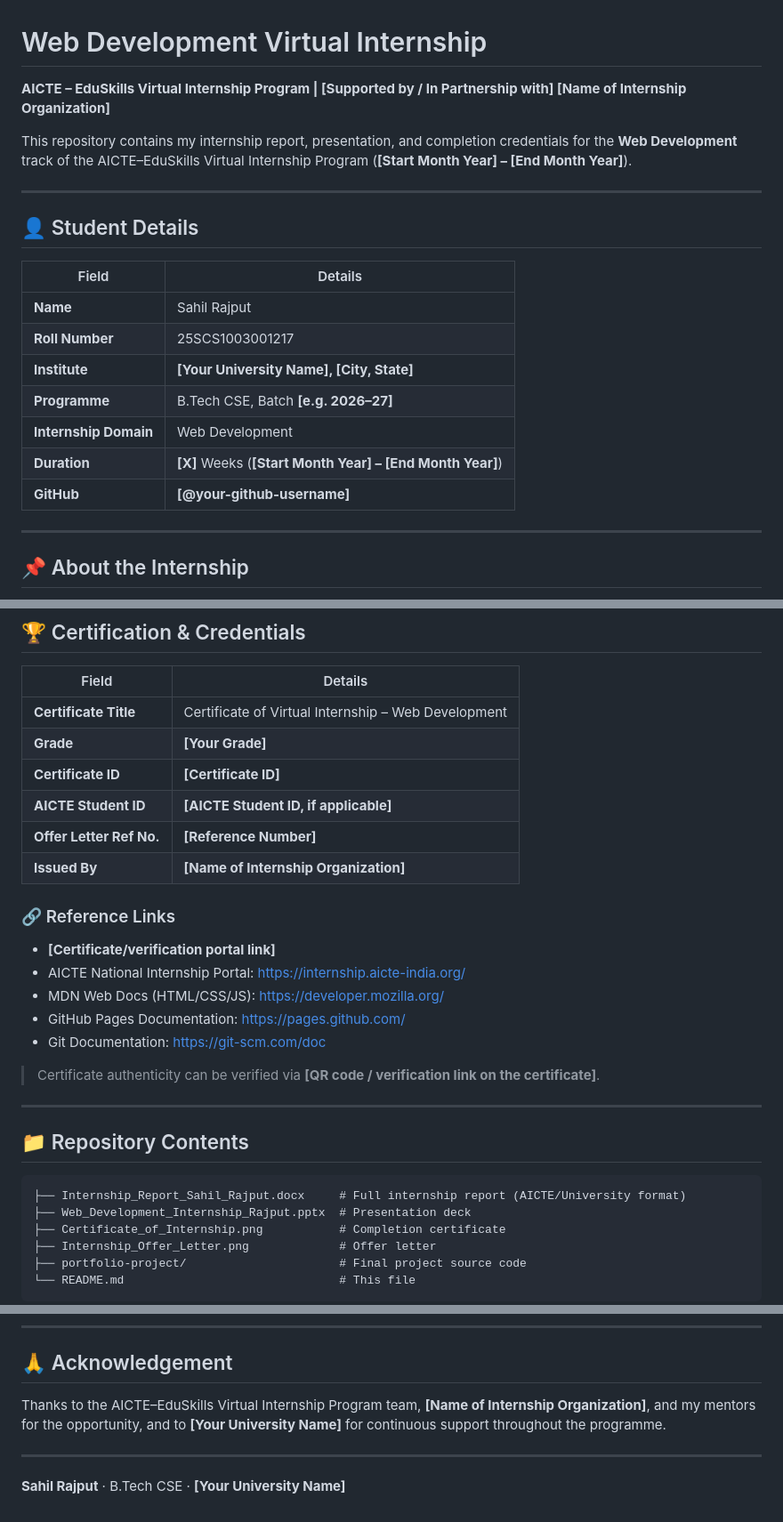
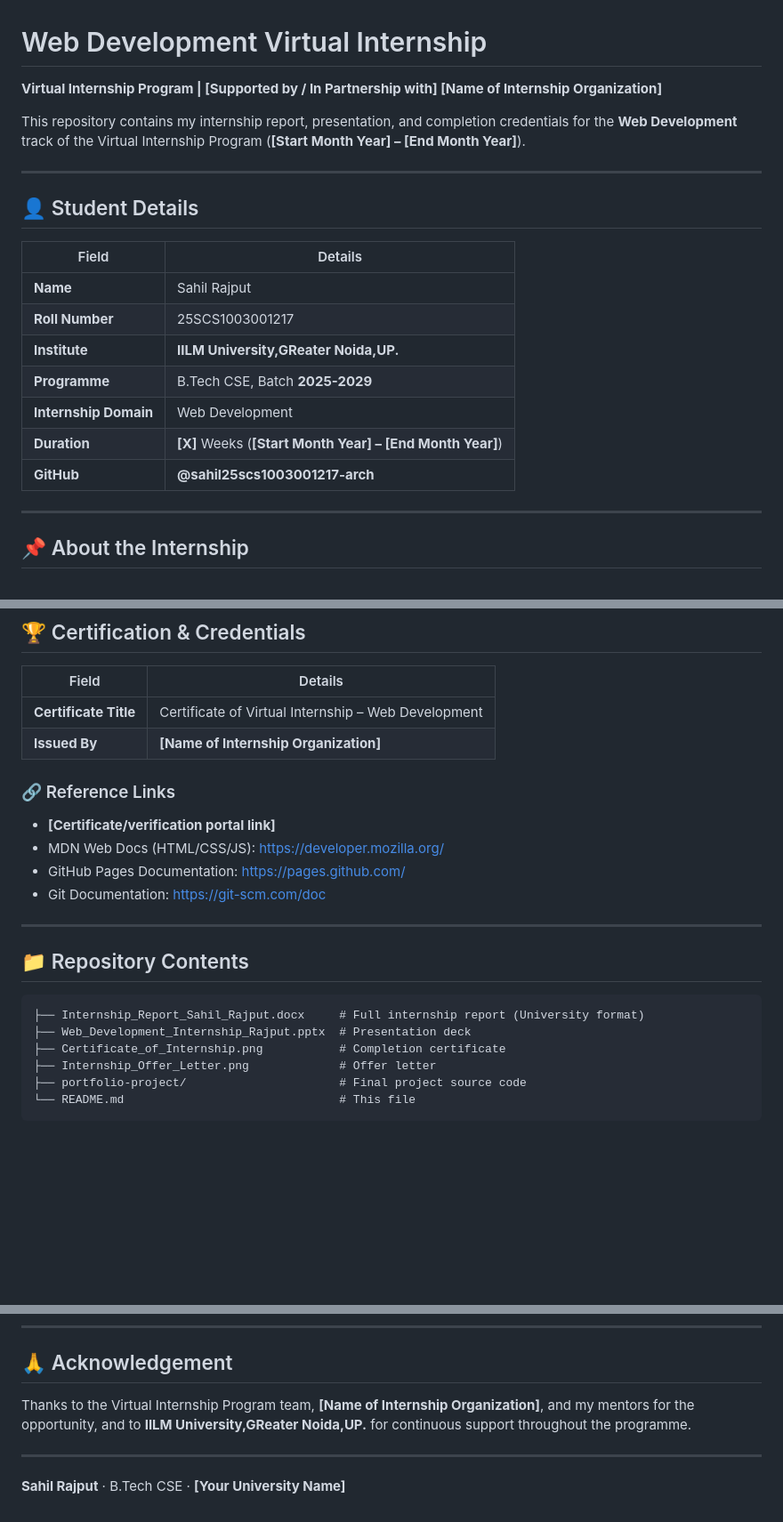
Before and after one commit to sahil25scs1003001217-arch/2025-2029_25SCS1003001217_3rdSemester_2CSE32, a Markdown page: README.md, 3 parts joined by grey strips. Shown at 89% size. GitHub-like rendering; blank space fills up the shorter version.

````diff
--- a/README.md
+++ b/README.md
@@ -1,8 +1,8 @@
 # Web Development Virtual Internship
 
-**AICTE – EduSkills Virtual Internship Program | [Supported by / In Partnership with] [Name of Internship Organization]**
+**Virtual Internship Program | [Supported by / In Partnership with] [Name of Internship Organization]**
 
-This repository contains my internship report, presentation, and completion credentials for the **Web Development** track of the AICTE–EduSkills Virtual Internship Program (**[Start Month Year] – [End Month Year]**).
+This repository contains my internship report, presentation, and completion credentials for the **Web Development** track of the Virtual Internship Program (**[Start Month Year] – [End Month Year]**).
 
 ---
 
@@ -12,11 +12,11 @@ This repository contains my internship report, presentation, and completion cred
 |---|---|
 | **Name** | Sahil Rajput |
 | **Roll Number** | 25SCS1003001217 |
-| **Institute** | **[Your University Name], [City, State]** |
-| **Programme** | B.Tech CSE, Batch **[e.g. 2026–27]** |
+| **Institute** | **IILM University,GReater Noida,UP.** |
+| **Programme** | B.Tech CSE, Batch **2025-2029** |
 | **Internship Domain** | Web Development |
 | **Duration** | **[X]** Weeks (**[Start Month Year] – [End Month Year]**) |
-| **GitHub** | **[@your-github-username]** |
+| **GitHub** | **@sahil25scs1003001217-arch** |
 
 ---
 
@@ -88,28 +88,20 @@ A simple, beginner-friendly project that uses only what was learned during the i
 | Field | Details |
 |---|---|
 | **Certificate Title** | Certificate of Virtual Internship – Web Development |
-| **Grade** | **[Your Grade]** |
-| **Certificate ID** | **[Certificate ID]** |
-| **AICTE Student ID** | **[AICTE Student ID, if applicable]** |
-| **Offer Letter Ref No.** | **[Reference Number]** |
 | **Issued By** | **[Name of Internship Organization]** |
 
 ### 🔗 Reference Links
 
 - **[Certificate/verification portal link]**
-- AICTE National Internship Portal: https://internship.aicte-india.org/
 - MDN Web Docs (HTML/CSS/JS): https://developer.mozilla.org/
 - GitHub Pages Documentation: https://pages.github.com/
 - Git Documentation: https://git-scm.com/doc
-
-> Certificate authenticity can be verified via **[QR code / verification link on the certificate]**.
-
 ---
 
 ## 📁 Repository Contents
 
 ```
-├── Internship_Report_Sahil_Rajput.docx     # Full internship report (AICTE/University format)
+├── Internship_Report_Sahil_Rajput.docx     # Full internship report (University format)
 ├── Web_Development_Internship_Rajput.pptx  # Presentation deck
 ├── Certificate_of_Internship.png           # Completion certificate
 ├── Internship_Offer_Letter.png             # Offer letter
@@ -141,7 +133,7 @@ A simple, beginner-friendly project that uses only what was learned during the i
 
 ## 🙏 Acknowledgement
 
-Thanks to the AICTE–EduSkills Virtual Internship Program team, **[Name of Internship Organization]**, and my mentors for the opportunity, and to **[Your University Name]** for continuous support throughout the programme.
+Thanks to the Virtual Internship Program team, **[Name of Internship Organization]**, and my mentors for the opportunity, and to **IILM University,GReater Noida,UP.** for continuous support throughout the programme.
 
 ---
 
````
